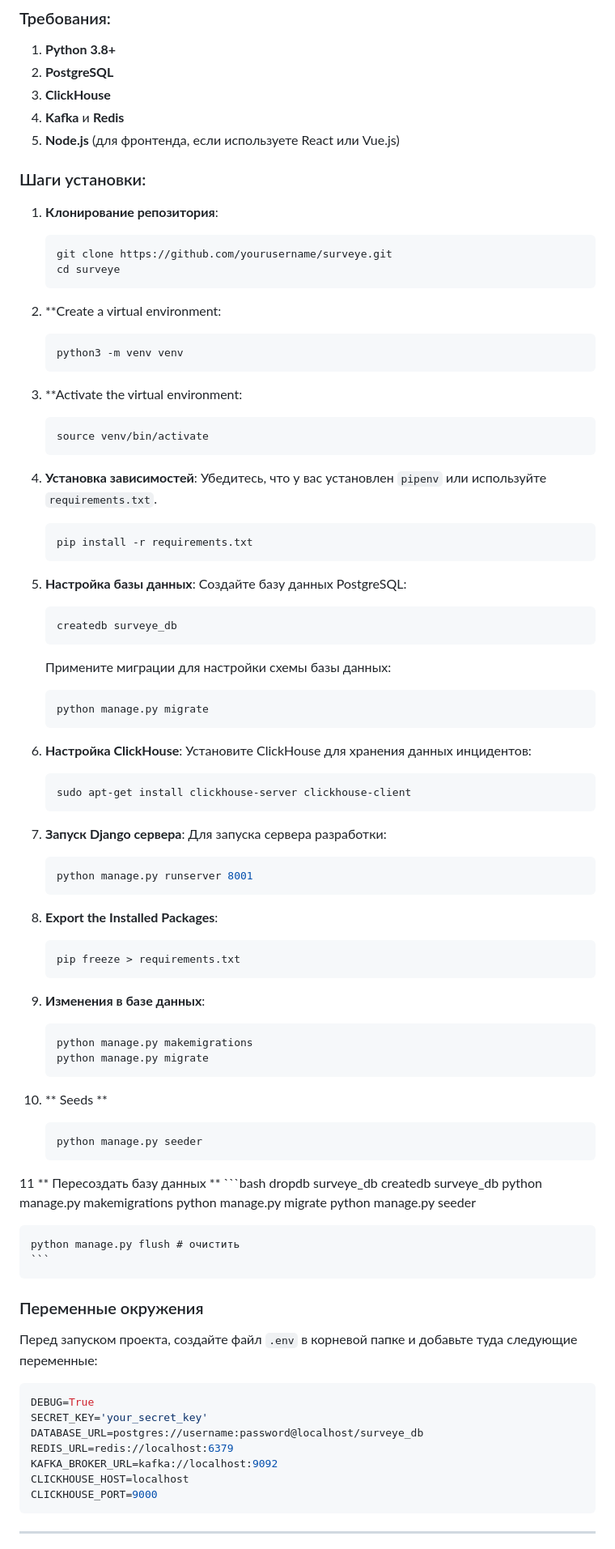
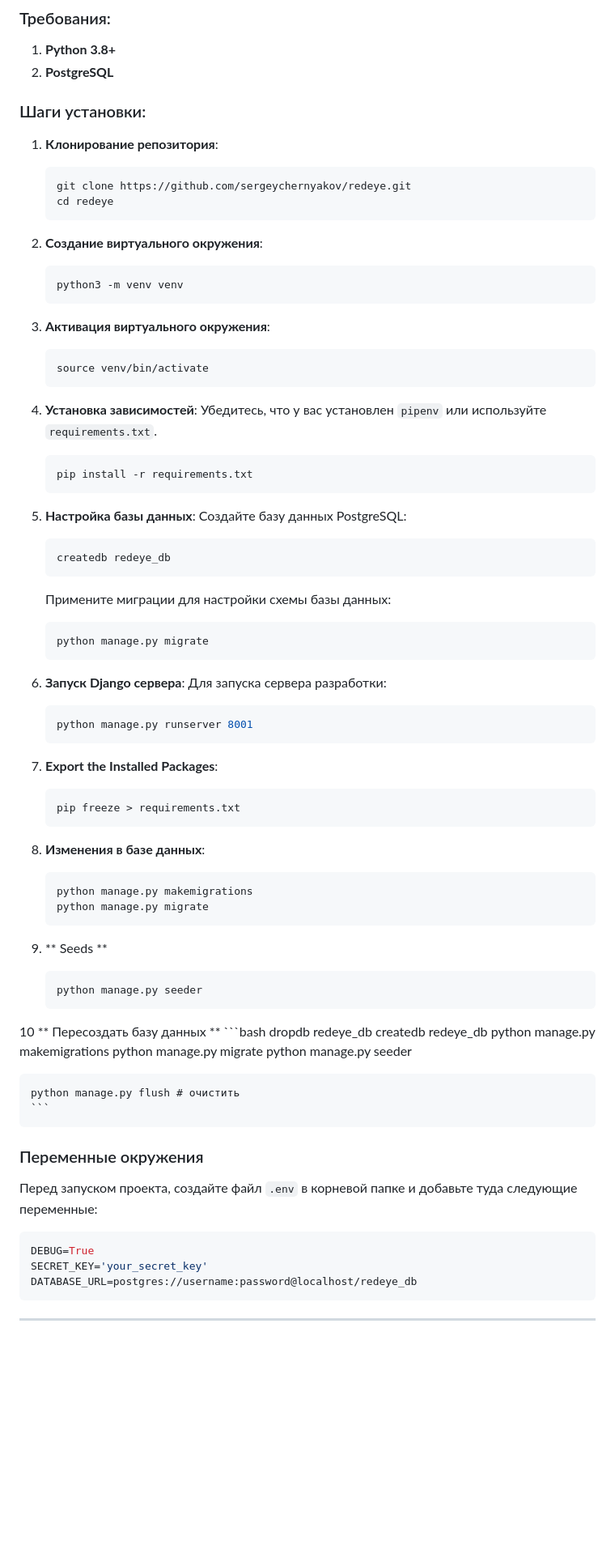
Before and after one commit to sergeychernyakov/redeye, a Markdown page: README.md, the part around one of its changes. Shown at 81% size. GitHub-like rendering; blank space fills up the shorter version.

````diff
--- a/README.md
+++ b/README.md
@@ -63,27 +57,24 @@
 
 1. **Python 3.8+**
 2. **PostgreSQL**
-3. **ClickHouse**
-4. **Kafka** и **Redis**
-5. **Node.js** (для фронтенда, если используете React или Vue.js)
 
 ### Шаги установки:
 
 1. **Клонирование репозитория**:
    ```bash
-   git clone https://github.com/yourusername/surveye.git
-   cd surveye
+   git clone https://github.com/sergeychernyakov/redeye.git
+   cd redeye
    ```
 
-2. **Create a virtual environment:
-    ```bash
-    python3 -m venv venv
-    ```
+2. **Создание виртуального окружения**:
+   ```bash
+   python3 -m venv venv
+   ```
 
-3. **Activate the virtual environment:
-    ```bash
-    source venv/bin/activate
-    ```
+3. **Активация виртуального окружения**:
+   ```bash
+   source venv/bin/activate
+   ```
 
 4. **Установка зависимостей**:
    Убедитесь, что у вас установлен `pipenv` или используйте `requirements.txt`.
@@ -94,7 +85,7 @@
 5. **Настройка базы данных**:
    Создайте базу данных PostgreSQL:
    ```bash
-   createdb surveye_db
+   createdb redeye_db
    ```
 
    Примените миграции для настройки схемы базы данных:
@@ -102,36 +93,31 @@
    python manage.py migrate
    ```
 
-6. **Настройка ClickHouse**:
-   Установите ClickHouse для хранения данных инцидентов:
-   ```bash
-   sudo apt-get install clickhouse-server clickhouse-client
-   ```
-
-7. **Запуск Django сервера**:
+6. **Запуск Django сервера**:
    Для запуска сервера разработки:
    ```bash
    python manage.py runserver 8001
    ```
 
-8. **Export the Installed Packages**:
+7. **Export the Installed Packages**:
     ```bash
     pip freeze > requirements.txt
     ```
 
-9. **Изменения в базе данных**:
+
+8. **Изменения в базе данных**:
     ```bash
     python manage.py makemigrations
     python manage.py migrate
    ```
-10. ** Seeds **
+9. ** Seeds **
     ```bash
     python manage.py seeder
     ```
-11 ** Пересоздать базу данных **
+10 ** Пересоздать базу данных **
     ```bash
-    dropdb surveye_db
-    createdb surveye_db
+    dropdb redeye_db
+    createdb redeye_db
     python manage.py makemigrations
     python manage.py migrate
     python manage.py seeder
@@ -146,11 +132,7 @@
 ```bash
 DEBUG=True
 SECRET_KEY='your_secret_key'
-DATABASE_URL=postgres://username:password@localhost/surveye_db
-REDIS_URL=redis://localhost:6379
-KAFKA_BROKER_URL=kafka://localhost:9092
-CLICKHOUSE_HOST=localhost
-CLICKHOUSE_PORT=9000
+DATABASE_URL=postgres://username:password@localhost/redeye_db
 ```
 
 ---
````
Also changed, not shown: other parts of README.md (+26 -55 lines).
